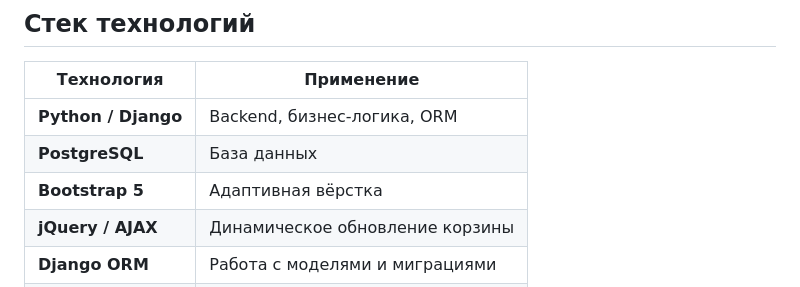
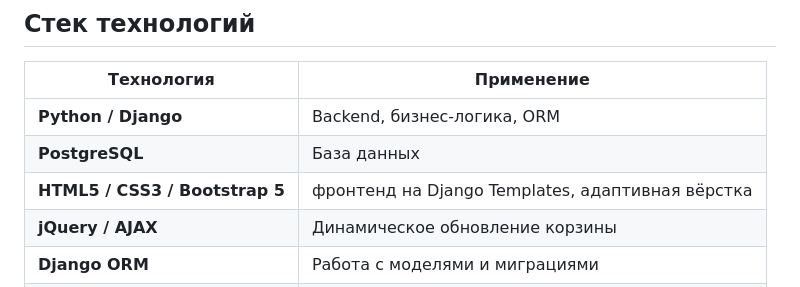
Before and after one commit to Dan14141/Furniture-Store, a Markdown page: README.md, the part around the change. GitHub-like rendering.

```diff
--- a/README.md
+++ b/README.md
@@ -16,7 +16,7 @@
 |---|---|
 | **Python / Django** | Backend, бизнес-логика, ORM |
 | **PostgreSQL** | База данных |
-| **Bootstrap 5** | Адаптивная вёрстка |
+| **HTML5 / CSS3 / Bootstrap 5** | фронтенд на Django Templates, адаптивная вёрстка |
 | **jQuery / AJAX** | Динамическое обновление корзины |
 | **Django ORM** | Работа с моделями и миграциями |
 | **Git** | Контроль версий |
```
